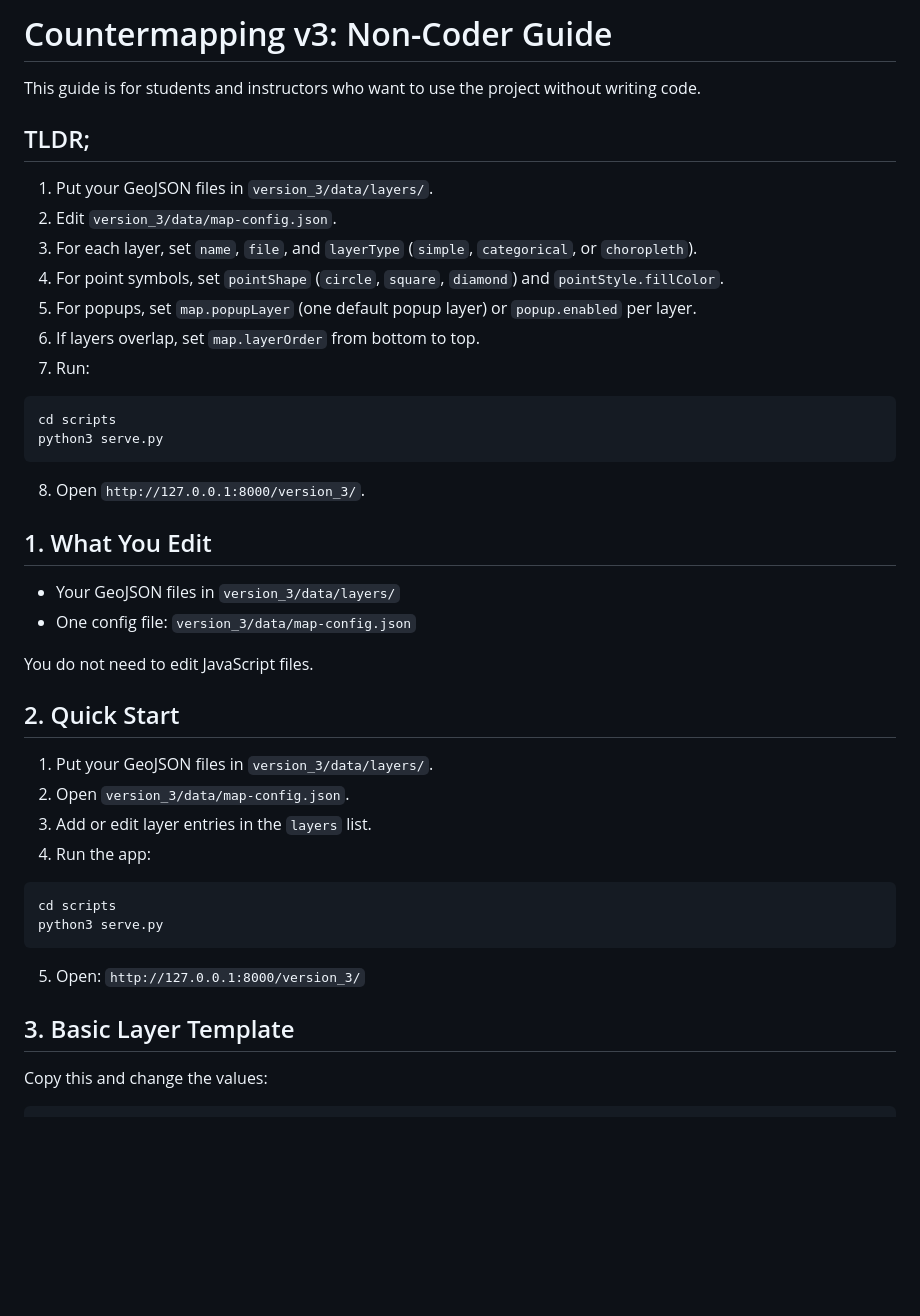
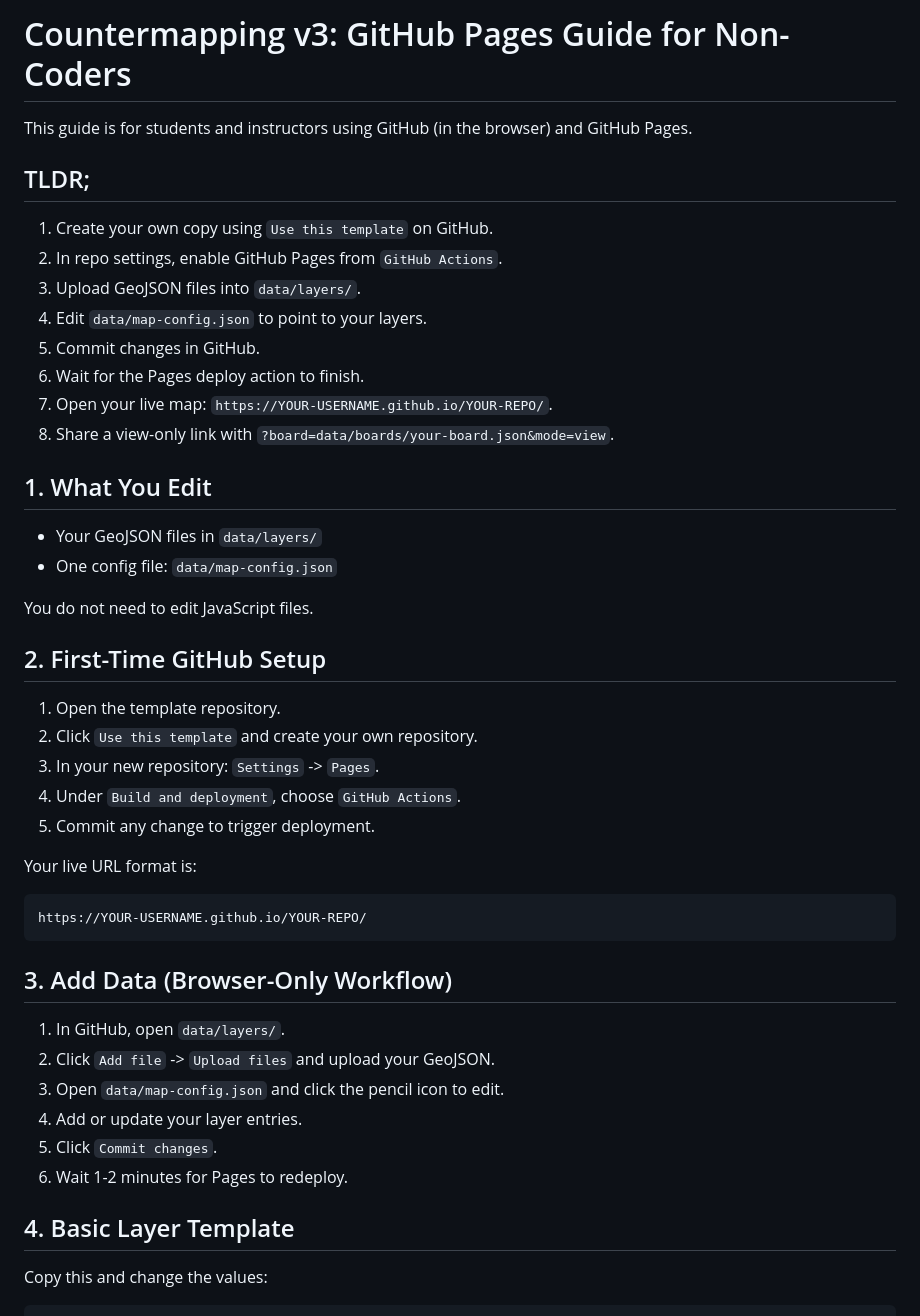
Before and after one commit to jessibreen/bricoleur_simple_template, a Markdown page: README.md, the part around one of its changes. Drawn GitHub-style; blank space fills up the shorter version.

Commit message:
Update README for GitHub Pages usage instructions

````diff
--- a/README.md
+++ b/README.md
@@ -1,46 +1,49 @@
-# Countermapping v3: Non-Coder Guide
+# Countermapping v3: GitHub Pages Guide for Non-Coders
 
-This guide is for students and instructors who want to use the project without writing code.
+This guide is for students and instructors using GitHub (in the browser) and GitHub Pages.
 
 ## TLDR;
 
-1. Put your GeoJSON files in `version_3/data/layers/`.
-2. Edit `version_3/data/map-config.json`.
-3. For each layer, set `name`, `file`, and `layerType` (`simple`, `categorical`, or `choropleth`).
-4. For point symbols, set `pointShape` (`circle`, `square`, `diamond`) and `pointStyle.fillColor`.
-5. For popups, set `map.popupLayer` (one default popup layer) or `popup.enabled` per layer.
-6. If layers overlap, set `map.layerOrder` from bottom to top.
-7. Run:
-
-```bash
-cd scripts
-python3 serve.py
-```
-
-8. Open `http://127.0.0.1:8000/version_3/`.
+1. Create your own copy using `Use this template` on GitHub.
+2. In repo settings, enable GitHub Pages from `GitHub Actions`.
+3. Upload GeoJSON files into `data/layers/`.
+4. Edit `data/map-config.json` to point to your layers.
+5. Commit changes in GitHub.
+6. Wait for the Pages deploy action to finish.
+7. Open your live map: `https://YOUR-USERNAME.github.io/YOUR-REPO/`.
+8. Share a view-only link with `?board=data/boards/your-board.json&mode=view`.
 
 ## 1. What You Edit
 
-- Your GeoJSON files in `version_3/data/layers/`
-- One config file: `version_3/data/map-config.json`
+- Your GeoJSON files in `data/layers/`
+- One config file: `data/map-config.json`
 
 You do not need to edit JavaScript files.
 
-## 2. Quick Start
+## 2. First-Time GitHub Setup
 
-1. Put your GeoJSON files in `version_3/data/layers/`.
-2. Open `version_3/data/map-config.json`.
-3. Add or edit layer entries in the `layers` list.
-4. Run the app:
+1. Open the template repository.
+2. Click `Use this template` and create your own repository.
+3. In your new repository: `Settings` -> `Pages`.
+4. Under `Build and deployment`, choose `GitHub Actions`.
+5. Commit any change to trigger deployment.
 
-```bash
-cd scripts
-python3 serve.py
+Your live URL format is:
+
+```text
+https://YOUR-USERNAME.github.io/YOUR-REPO/
 ```
 
-5. Open: `http://127.0.0.1:8000/version_3/`
+## 3. Add Data (Browser-Only Workflow)
 
-## 3. Basic Layer Template
+1. In GitHub, open `data/layers/`.
+2. Click `Add file` -> `Upload files` and upload your GeoJSON.
+3. Open `data/map-config.json` and click the pencil icon to edit.
+4. Add or update your layer entries.
+5. Click `Commit changes`.
+6. Wait 1-2 minutes for Pages to redeploy.
+
+## 4. Basic Layer Template
 
 Copy this and change the values:
 
````
Also changed, not shown: other parts of README.md (+64 -56 lines).
